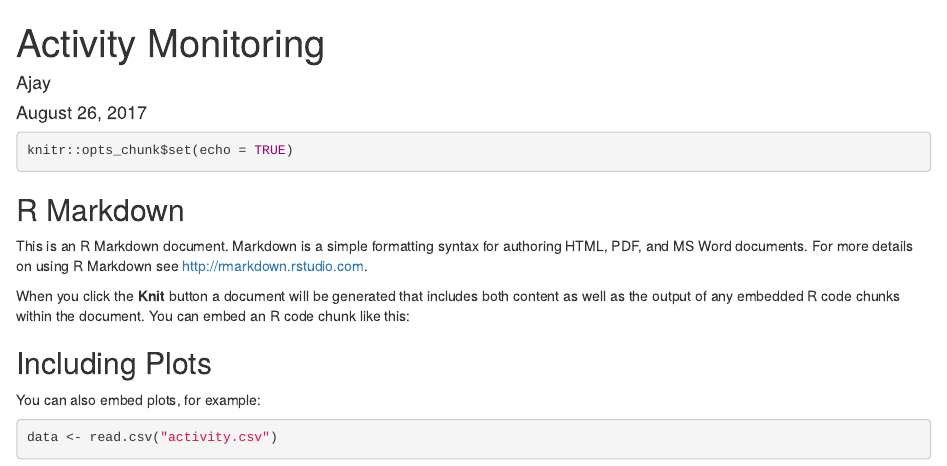
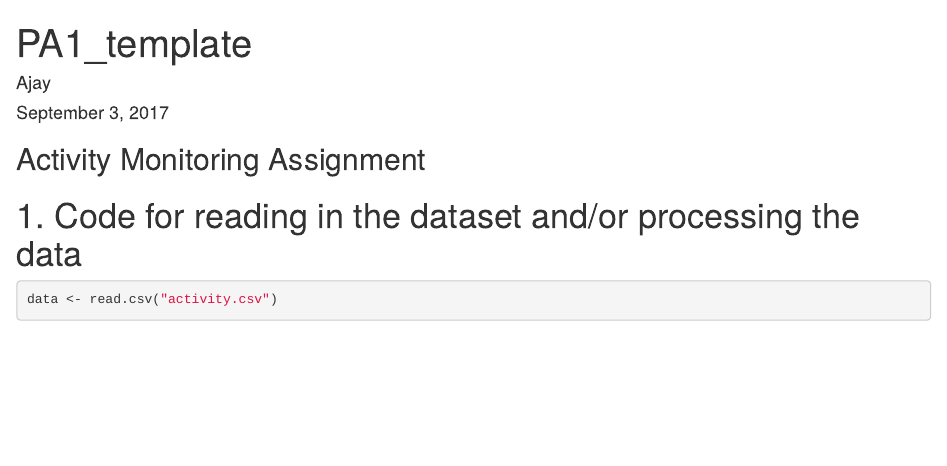
Before and after one commit to ajaykumar230911/Reproducible-Research_W2_Assignment, an R Markdown document (PA1_template.Rmd): the page in a window 1100 px wide, from its top. Rendered offline with R 4.5, knitr and Pandoc, with nearby package versions; some code elsewhere in the file could not run offline.

Commit message:
Changed assignment for review
Modified file to display charts and values

````diff
--- a/PA1_template.Rmd
+++ b/PA1_template.Rmd
@@ -1,24 +1,23 @@
 ---
-title: "Activity Monitoring"
+title: "PA1_template"
 author: "Ajay"
-date: "August 26, 2017"
+date: "September 3, 2017"
 output: html_document
 ---
 
-```{r setup, include=TRUE}
+```{r setup, include=FALSE}
 knitr::opts_chunk$set(echo = TRUE)
 ```
 
-## R Markdown
+## Activity Monitoring Assignment
 
-This is an R Markdown document. Markdown is a simple formatting syntax for authoring HTML, PDF, and MS Word documents. For more details on using R Markdown see <http://rmarkdown.rstudio.com>.
+# 1. Code for reading in the dataset and/or processing the data
 
-When you click the **Knit** button a document will be generated that includes both content as well as the output of any embedded R code chunks within the document. You can embed an R code chunk like this:
-
+```{r Activity}
+data <- read.csv("activity.csv")
+```
 
 ## Including Plots
 
-You can also embed plots, for example:
+# 2. Histogram of the total number of steps taken each day
 
-```{r activity, echo=TRUE}
-data <- read.csv("activity.csv")
````
Also changed, not shown: PA1_template.html, PA1_template.Rmd (47 more changed lines).
